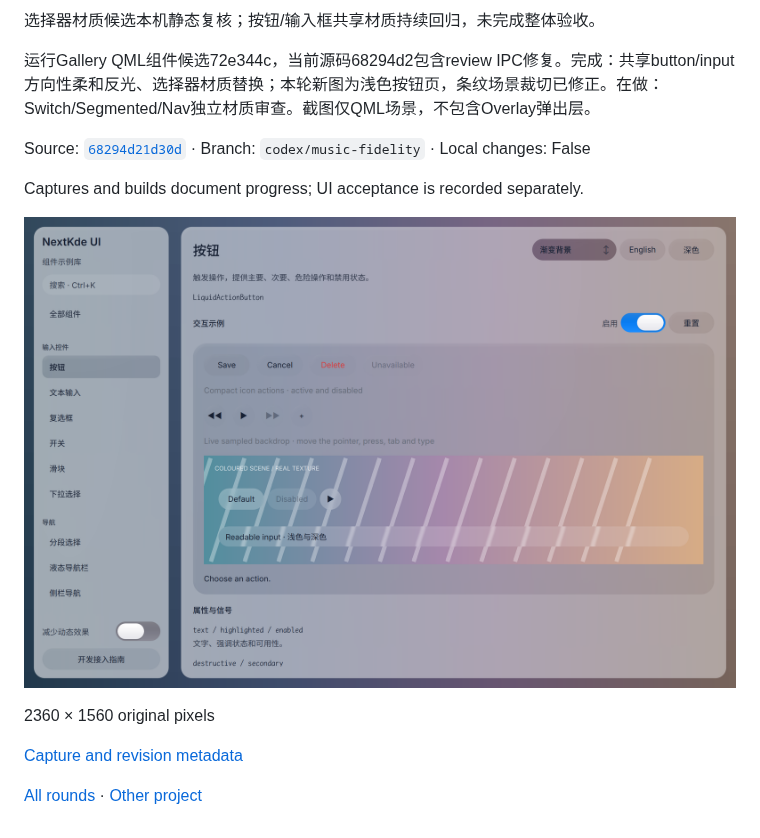
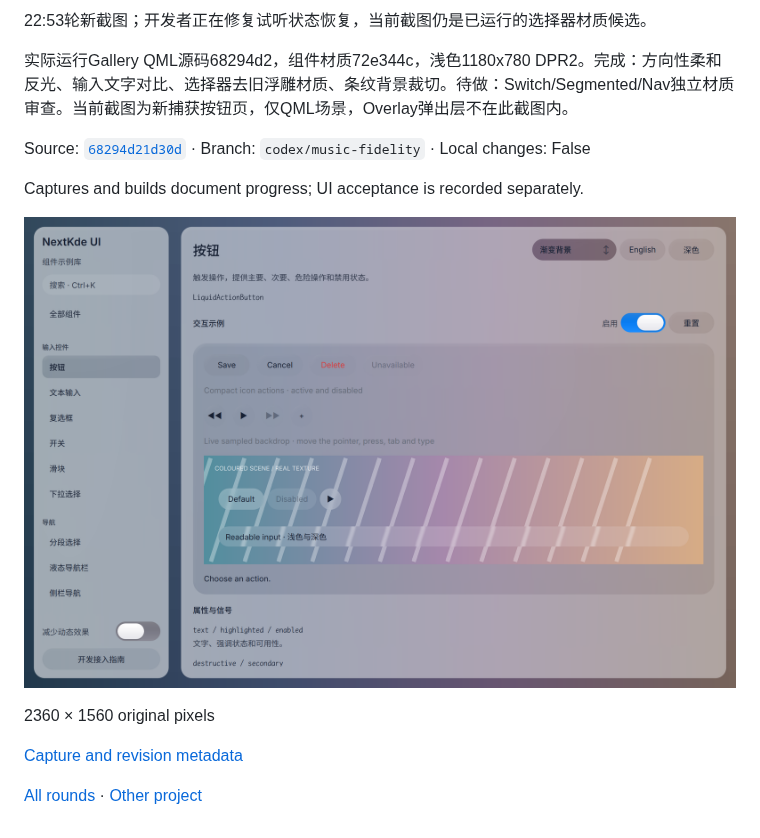
Before and after one commit to NextKde/nextkdeAppDemo, a Markdown page: README.md, the part around one of its changes. Drawn GitHub-style; pictures changed too: screenshots/round-20261020-225651/gallery-poll-2253-light.png (added).

```diff
--- a/README.md
+++ b/README.md
@@ -4,13 +4,13 @@ Updated: 2026-10-20T22:52:12.731860+08:00
 
-选择器材质候选本机静态复核；按钮/输入框共享材质持续回归，未完成整体验收。
+22:53轮新截图；开发者正在修复试听状态恢复，当前截图仍是已运行的选择器材质候选。
 
-运行Gallery QML组件候选72e344c，当前源码68294d2包含review IPC修复。完成：共享button/input方向性柔和反光、选择器材质替换；本轮新图为浅色按钮页，条纹场景裁切已修正。在做：Switch/Segmented/Nav独立材质审查。截图仅QML场景，不包含Overlay弹出层。
+实际运行Gallery QML源码68294d2，组件材质72e344c，浅色1180x780 DPR2。完成：方向性柔和反光、输入文字对比、选择器去旧浮雕材质、条纹背景裁切。待做：Switch/Segmented/Nav独立材质审查。当前截图为新捕获按钮页，仅QML场景，Overlay弹出层不在此截图内。
 
 Source: [`68294d21d30d`](https://github.com/NextKde/nextkdeAppDemo/commit/68294d21d30dad4a2ede09f87c4cfcda13637e9c) · Branch: `codex/music-fidelity` · Local changes: False
 
 Captures and builds document progress; UI acceptance is recorded separately.
 
-![gallery-poll-2248-light.png](screenshots/round-20261020-225212/gallery-poll-2248-light.png)
+![gallery-poll-2253-light.png](screenshots/round-20261020-225651/gallery-poll-2253-light.png)
 
 2360 × 1560 original pixels
 
```
Also changed, not shown: other parts of README.md (+2 -2 lines), screenshots/round-20261020-225651/README.md (added, +17 -0 lines), 1 other file.
